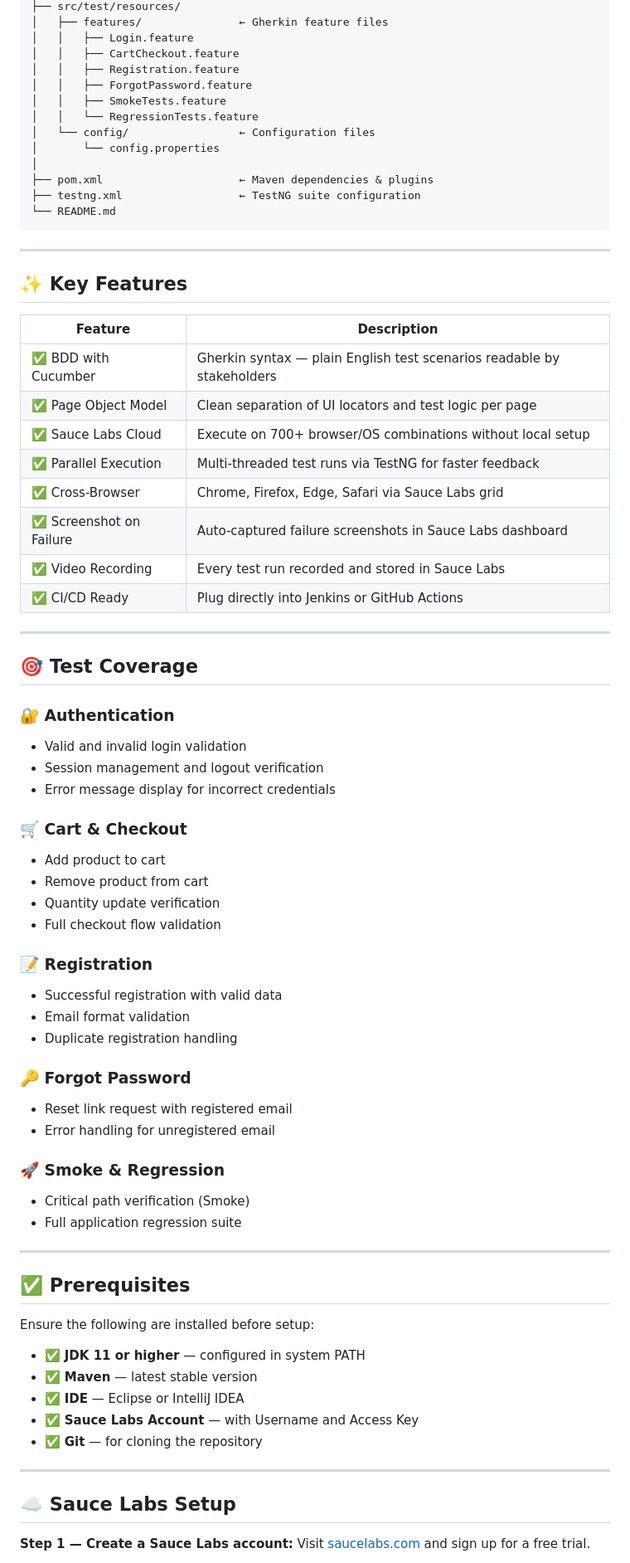
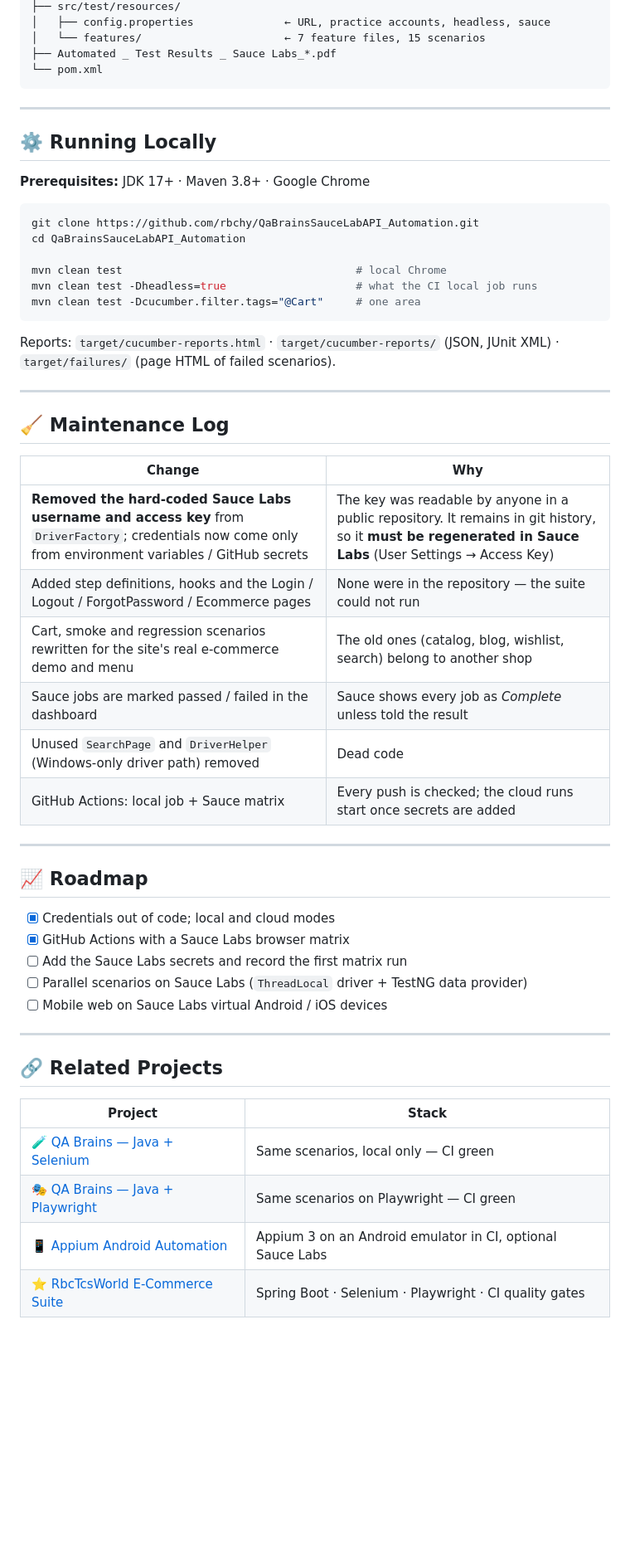
Before and after one commit to rbchy/QaBrainsSauceLabAPI_Automation, a Markdown page: README.md, the part around one of its changes. Shown at 83% size. Rendered like a GitHub page; blank space fills up the shorter version.

Commit message:
docs: restyle README to match rbchy profile; local and Sauce Labs modes
Co-Authored-By: Claude Opus 5.5 <noreply@anthropic.com>
Claude-Session: https://claude.ai/code/session_01Cy1tiTWLjw8r6f7opxhsqD

````diff
--- a/README.md
+++ b/README.md
@@ -55,78 +164,58 @@ qaBrainsAutomation/
 ├── src/test/resources/
-│   ├── features/               ← Gherkin feature files
-│   │   ├── Login.feature
-│   │   ├── CartCheckout.feature
-│   │   ├── Registration.feature
-│   │   ├── ForgotPassword.feature
-│   │   ├── SmokeTests.feature
-│   │   └── RegressionTests.feature
-│   └── config/                 ← Configuration files
-│       └── config.properties
-│
-├── pom.xml                     ← Maven dependencies & plugins
-├── testng.xml                  ← TestNG suite configuration
-└── README.md
+│   ├── config.properties              ← URL, practice accounts, headless, sauce
+│   └── features/                      ← 7 feature files, 15 scenarios
+├── Automated _ Test Results _ Sauce Labs_*.pdf
+└── pom.xml
 ```
 
 ---
 
-## ✨ Key Features
+## ⚙️ Running Locally
 
-| Feature | Description |
-|---------|-------------|
-| ✅ BDD with Cucumber | Gherkin syntax — plain English test scenarios readable by stakeholders |
-| ✅ Page Object Model | Clean separation of UI locators and test logic per page |
-| ✅ Sauce Labs Cloud | Execute on 700+ browser/OS combinations without local setup |
-| ✅ Parallel Execution | Multi-threaded test runs via TestNG for faster feedback |
-| ✅ Cross-Browser | Chrome, Firefox, Edge, Safari via Sauce Labs grid |
-| ✅ Screenshot on Failure | Auto-captured failure screenshots in Sauce Labs dashboard |
-| ✅ Video Recording | Every test run recorded and stored in Sauce Labs |
-| ✅ CI/CD Ready | Plug directly into Jenkins or GitHub Actions |
+**Prerequisites:** JDK 17+ · Maven 3.8+ · Google Chrome
+
+```bash
+git clone https://github.com/rbchy/QaBrainsSauceLabAPI_Automation.git
+cd QaBrainsSauceLabAPI_Automation
+
+mvn clean test                                    # local Chrome
+mvn clean test -Dheadless=true                    # what the CI local job runs
+mvn clean test -Dcucumber.filter.tags="@Cart"     # one area
+```
+
+Reports: `target/cucumber-reports.html` · `target/cucumber-reports/` (JSON, JUnit XML) · `target/failures/` (page HTML of failed scenarios).
 
 ---
 
-## 🎯 Test Coverage
+## 🧹 Maintenance Log
 
-### 🔐 Authentication
-- Valid and invalid login validation
-- Session management and logout verification
-- Error message display for incorrect credentials
-
-### 🛒 Cart & Checkout
-- Add product to cart
-- Remove product from cart
-- Quantity update verification
-- Full checkout flow validation
-
-### 📝 Registration
-- Successful registration with valid data
-- Email format validation
-- Duplicate registration handling
-
-### 🔑 Forgot Password
-- Reset link request with registered email
-- Error handling for unregistered email
-
-### 🚀 Smoke & Regression
-- Critical path verification (Smoke)
-- Full application regression suite
+| Change | Why |
+|---|---|
+| **Removed the hard-coded Sauce Labs username and access key** from `DriverFactory`; credentials now come only from environment variables / GitHub secrets | The key was readable by anyone in a public repository. It remains in git history, so it **must be regenerated in Sauce Labs** (User Settings → Access Key) |
+| Added step definitions, hooks and the Login / Logout / ForgotPassword / Ecommerce pages | None were in the repository — the suite could not run |
+| Cart, smoke and regression scenarios rewritten for the site's real e-commerce demo and menu | The old ones (catalog, blog, wishlist, search) belong to another shop |
+| Sauce jobs are marked passed / failed in the dashboard | Sauce shows every job as *Complete* unless told the result |
+| Unused `SearchPage` and `DriverHelper` (Windows-only driver path) removed | Dead code |
+| GitHub Actions: local job + Sauce matrix | Every push is checked; the cloud runs start once secrets are added |
 
 ---
 
-## ✅ Prerequisites
+## 📈 Roadmap
 
-Ensure the following are installed before setup:
-
-- ✅ **JDK 11 or higher** — configured in system PATH
-- ✅ **Maven** — latest stable version
-- ✅ **IDE** — Eclipse or IntelliJ IDEA
-- ✅ **Sauce Labs Account** — with Username and Access Key
-- ✅ **Git** — for cloning the repository
+- [x] Credentials out of code; local and cloud modes
+- [x] GitHub Actions with a Sauce Labs browser matrix
+- [ ] Add the Sauce Labs secrets and record the first matrix run
+- [ ] Parallel scenarios on Sauce Labs (`ThreadLocal` driver + TestNG data provider)
+- [ ] Mobile web on Sauce Labs virtual Android / iOS devices
 
 ---
 
-## ☁️ Sauce Labs Setup
+## 🔗 Related Projects
 
-**Step 1 — Create a Sauce Labs account:**
-Visit [saucelabs.com](https://saucelabs.com) and sign up for a free trial.
+| Project | Stack |
+|---|---|
+| 🧪 [QA Brains — Java + Selenium](https://github.com/rbchy/QaBrainsAutomationJavaSelenium) | Same scenarios, local only — CI green |
+| 🎭 [QA Brains — Java + Playwright](https://github.com/rbchy/QaBrainsAutomationJavaPlaywright) | Same scenarios on Playwright — CI green |
+| 📱 [Appium Android Automation](https://github.com/rbchy/AppiumTest_Andriod_Automation) | Appium 3 on an Android emulator in CI, optional Sauce Labs |
+| ⭐ [RbcTcsWorld E-Commerce Suite](https://github.com/rbchy/RbcTcsWorld_ECommerceSuite) | Spring Boot · Selenium · Playwright · CI quality gates |
 
````
Also changed, not shown: other parts of README.md (+164 -269 lines).
